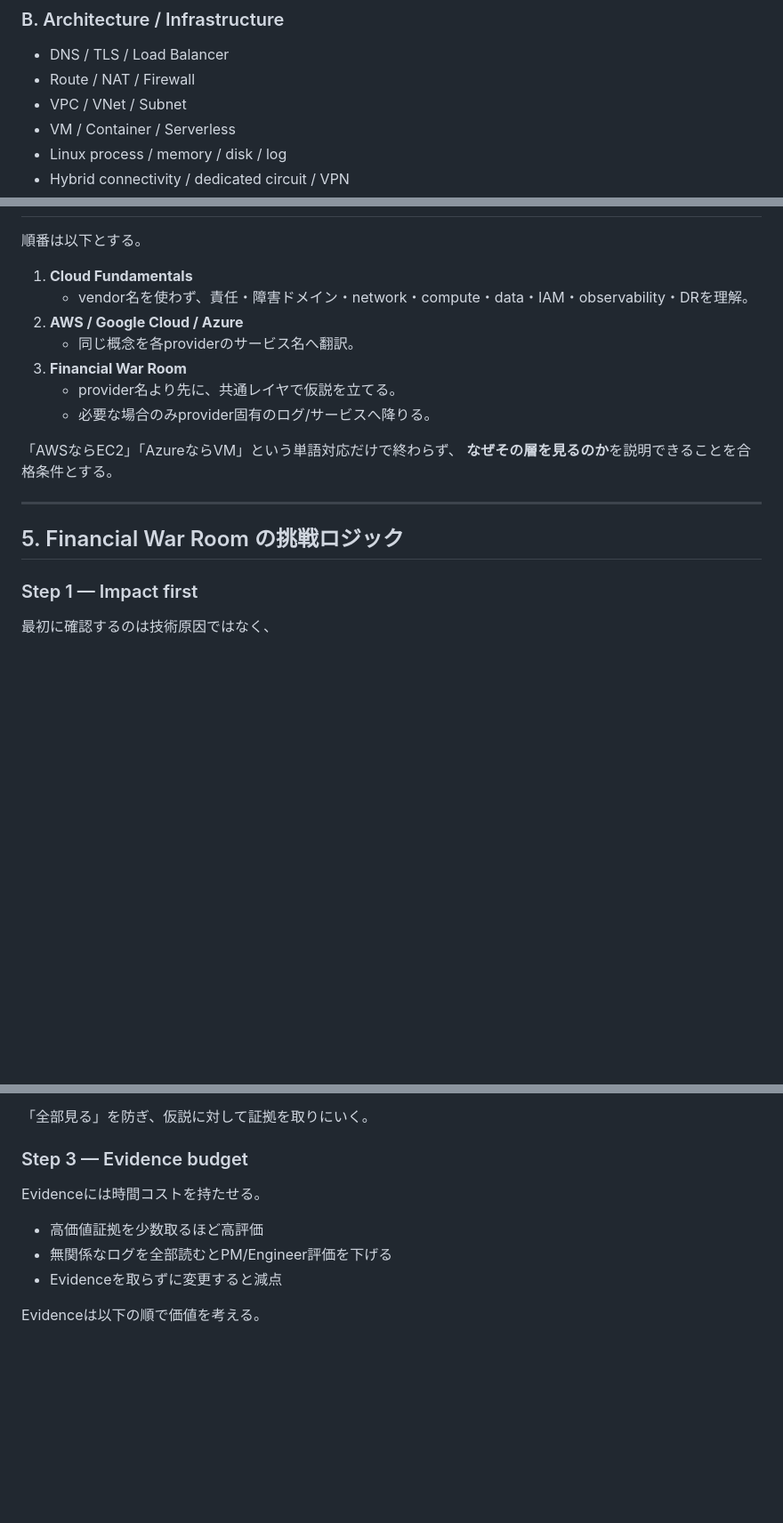
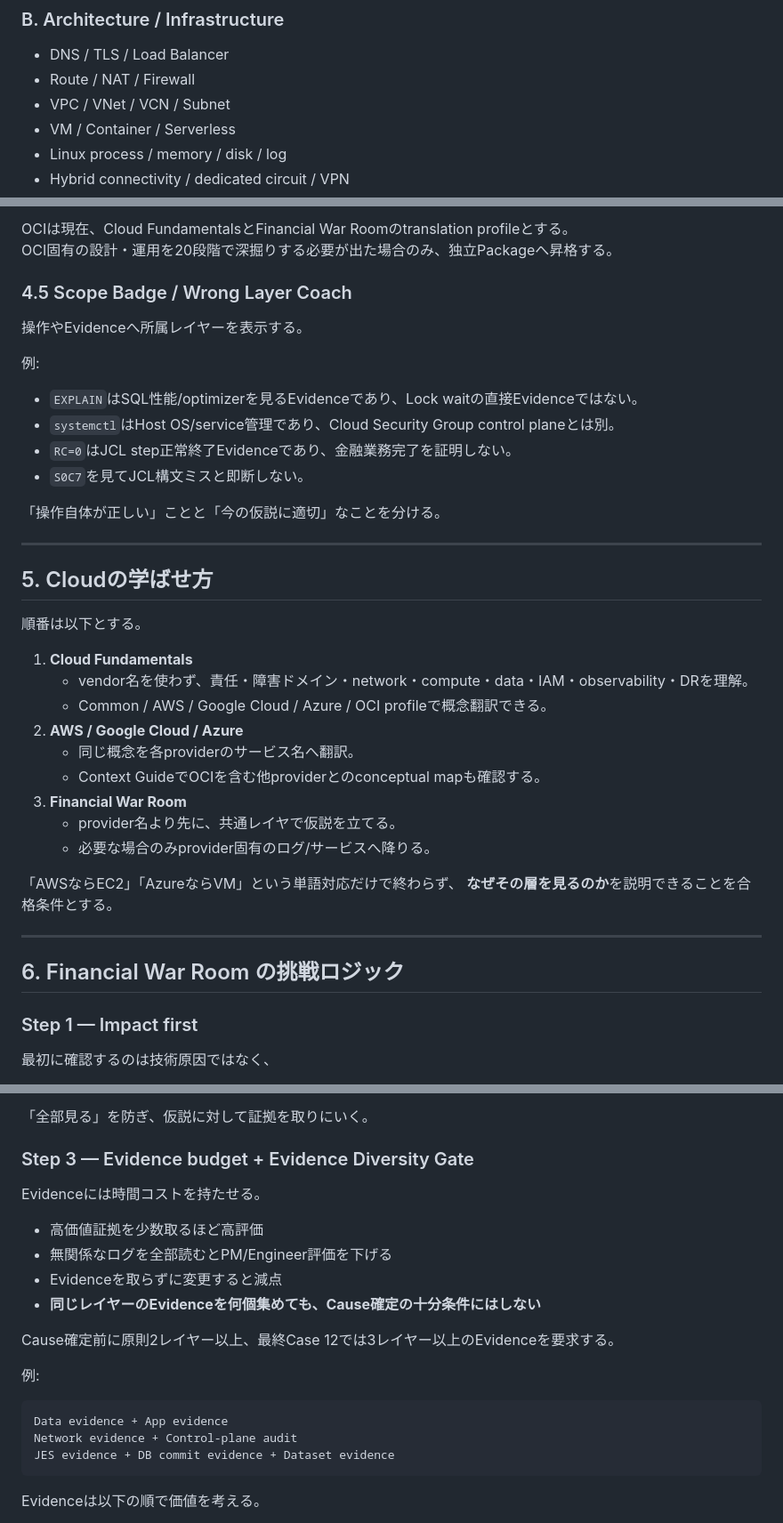
Before and after one commit to shokobeeee/financial-it-learning-lab, a Markdown page: CURRICULUM.md, 3 parts joined by grey strips. Shown at 89% size. Rendered like a GitHub page; blank space fills up the shorter version.

````diff
--- a/CURRICULUM.md
+++ b/CURRICULUM.md
@@ -62,7 +62,7 @@ Financial War Roomでは、各Caseで以下を満たしたときのみ **TRI-ROL
 
 - DNS / TLS / Load Balancer
 - Route / NAT / Firewall
-- VPC / VNet / Subnet
+- VPC / VNet / VCN / Subnet
 - VM / Container / Serverless
 - Linux process / memory / disk / log
 - Hybrid connectivity / dedicated circuit / VPN
@@ -120,10 +205,31 @@ Financial War Roomでは、各Caseで以下を満たしたときのみ **TRI-ROL
+OCIは現在、Cloud FundamentalsとFinancial War Roomのtranslation profileとする。
+OCI固有の設計・運用を20段階で深掘りする必要が出た場合のみ、独立Packageへ昇格する。
+
+### 4.5 Scope Badge / Wrong Layer Coach
+
+操作やEvidenceへ所属レイヤーを表示する。
+
+例:
+
+- `EXPLAIN`はSQL性能/optimizerを見るEvidenceであり、Lock waitの直接Evidenceではない。
+- `systemctl`はHost OS/service管理であり、Cloud Security Group control planeとは別。
+- `RC=0`はJCL step正常終了Evidenceであり、金融業務完了を証明しない。
+- `S0C7`を見てJCL構文ミスと即断しない。
+
+「操作自体が正しい」ことと「今の仮説に適切」なことを分ける。
+
+---
+
+## 5. Cloudの学ばせ方
 
 順番は以下とする。
 
 1. **Cloud Fundamentals**
    - vendor名を使わず、責任・障害ドメイン・network・compute・data・IAM・observability・DRを理解。
+   - Common / AWS / Google Cloud / Azure / OCI profileで概念翻訳できる。
 2. **AWS / Google Cloud / Azure**
    - 同じ概念を各providerのサービス名へ翻訳。
+   - Context GuideでOCIを含む他providerとのconceptual mapも確認する。
 3. **Financial War Room**
    - provider名より先に、共通レイヤで仮説を立てる。
    - 必要な場合のみprovider固有のログ/サービスへ降りる。
@@ -133,7 +239,7 @@ Financial War Roomでは、各Caseで以下を満たしたときのみ **TRI-ROL
 
 ---
 
-## 5. Financial War Room の挑戦ロジック
+## 6. Financial War Room の挑戦ロジック
 
 ### Step 1 — Impact first
 
@@ -163,13 +269,24 @@ Financial War Roomでは、各Caseで以下を満たしたときのみ **TRI-ROL
 
 「全部見る」を防ぎ、仮説に対して証拠を取りにいく。
 
-### Step 3 — Evidence budget
+### Step 3 — Evidence budget + Evidence Diversity Gate
 
 Evidenceには時間コストを持たせる。
 
 - 高価値証拠を少数取るほど高評価
 - 無関係なログを全部読むとPM/Engineer評価を下げる
 - Evidenceを取らずに変更すると減点
+- **同じレイヤーのEvidenceを何個集めても、Cause確定の十分条件にはしない**
+
+Cause確定前に原則2レイヤー以上、最終Case 12では3レイヤー以上のEvidenceを要求する。
+
+例:
+
+```text
+Data evidence + App evidence
+Network evidence + Control-plane audit
+JES evidence + DB commit evidence + Dataset evidence
+```
 
 Evidenceは以下の順で価値を考える。
 
````
Also changed, not shown: other parts of CURRICULUM.md (+95 -6 lines).
